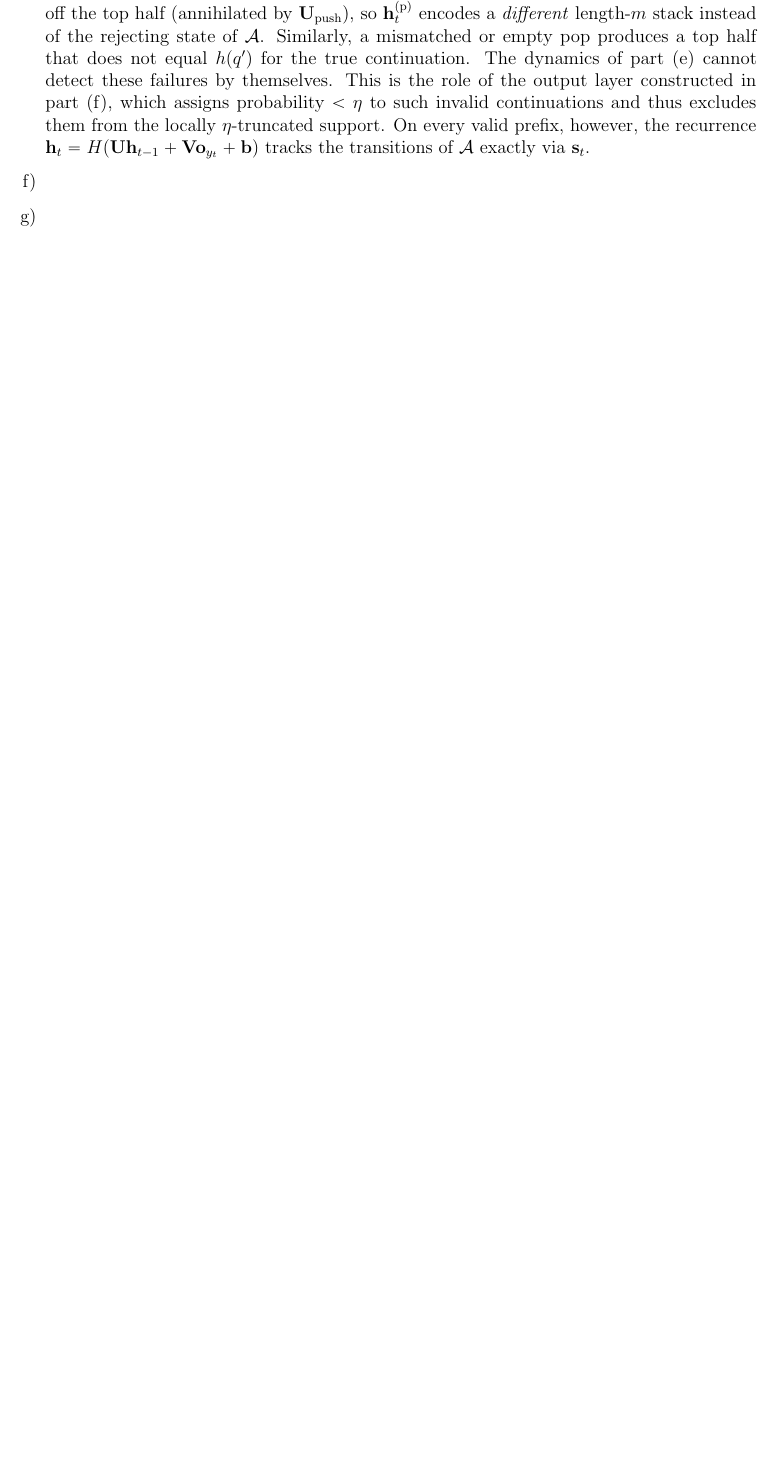
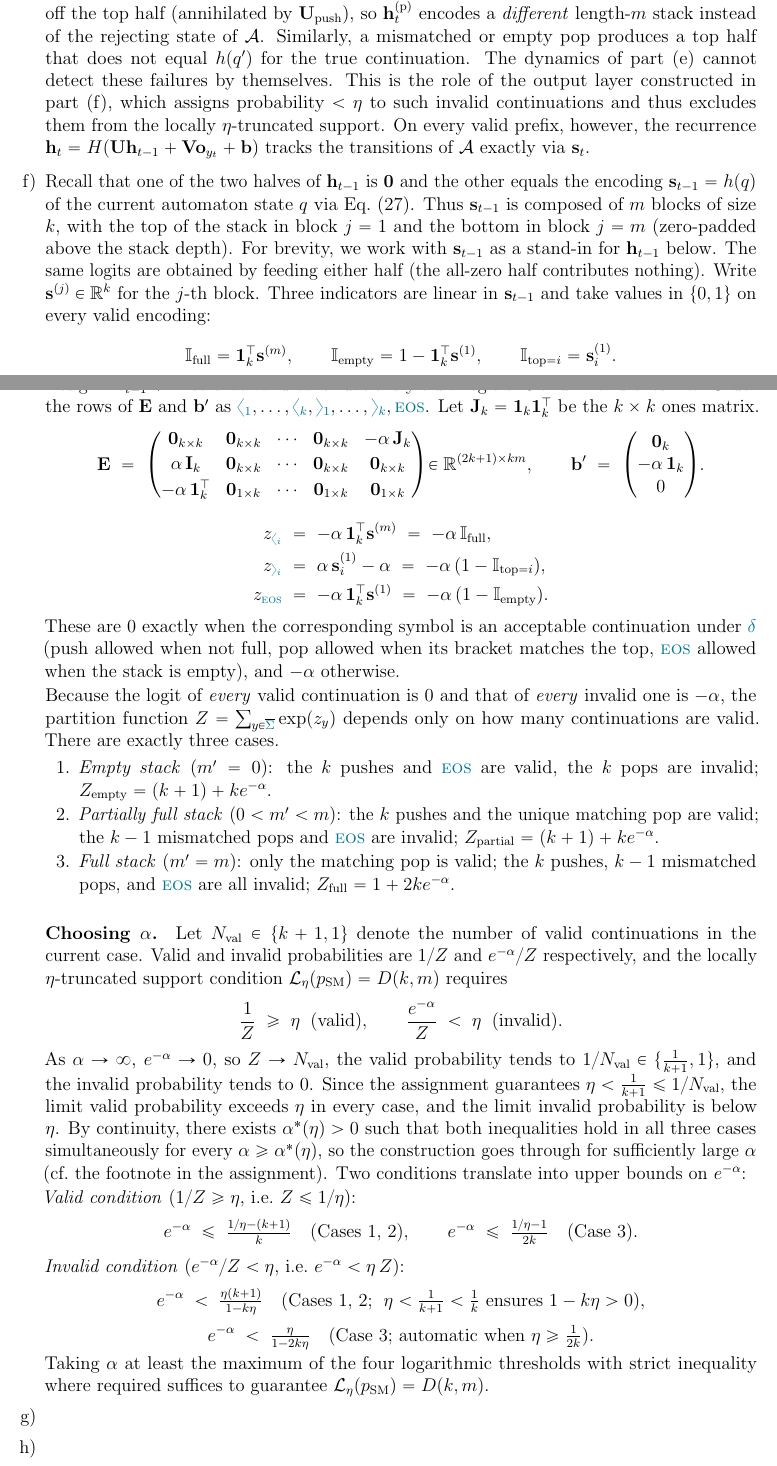
Before and after one commit to gorkemsolun/large-language-models-homeworks, a LaTeX document (first/main.tex, which reads first/problems/question3.tex): part of page 16 of 17 before the commit and two parts of pages 16 and 17 of 18 after it, the two joined at a grey line, cut so that both start at the same text, the shorter picture padded with empty space. Compiled offline with pdfLaTeX.

Commit message:
feat: add detailed explanations and examples for stack operations in question3.tex
Co-authored-by: Copilot <copilot@github.com>

```diff
--- a/first/problems/question3.tex
+++ b/first/problems/question3.tex
@@ -254,7 +254,72 @@
 \end{subquestion}
 
 \begin{subquestion}
+    Recall that one of the two halves of $\mathbf{h}_{t-1}$ is $\mathbf{0}$ and the other equals the encoding $\mathbf{s}_{t-1} = h(q)$ of the current automaton state $q$ via Eq.~(27).
+    Thus $\mathbf{s}_{t-1}$ is composed of $m$ blocks of size $k$, with the top of the stack in block $j = 1$ and the bottom in block $j = m$ (zero-padded above the stack depth).
+    For brevity, we work with $\mathbf{s}_{t-1}$ as a stand-in for $\mathbf{h}_{t-1}$ below.
+    The same logits are obtained by feeding either half (the all-zero half contributes nothing).
+    Write $\mathbf{s}^{(j)} \in \mathbb{R}^{k}$ for the $j$-th block.
+    Three indicators are linear in $\mathbf{s}_{t-1}$ and take values in $\{0, 1\}$ on every valid encoding:
+    \[
+        \mathbb{I}_{\text{full}} = \mathbf{1}_k^\top \mathbf{s}^{(m)}, \qquad \mathbb{I}_{\text{empty}} = 1 - \mathbf{1}_k^\top \mathbf{s}^{(1)}, \qquad \mathbb{I}_{\text{top}=i} = \mathbf{s}^{(1)}_i.
+    \]
 
+    Design $\mathbf{E}\mathbf{s}_{t-1} + \mathbf{b}'$ so that valid continuations yield a logit of $0$ and invalid ones $-\alpha$.
+    Order the rows of $\mathbf{E}$ and $\mathbf{b}'$ as $\openBr{1}, \dots, \openBr{k}, \closeBr{1}, \dots, \closeBr{k}, \eos$.
+    Let $\mathbf{J}_k = \mathbf{1}_k\mathbf{1}_k^\top$ be the $k \times k$ ones matrix.
+    \[
+        \mathbf{E} \;=\;
+        \begin{pmatrix}
+            \mathbf{0}_{k\times k} & \mathbf{0}_{k\times k} & \cdots & \mathbf{0}_{k\times k} & -\alpha\,\mathbf{J}_k \\[2pt]
+            \alpha\,\mathbf{I}_k   & \mathbf{0}_{k\times k} & \cdots & \mathbf{0}_{k\times k} & \mathbf{0}_{k\times k} \\[2pt]
+            -\alpha\,\mathbf{1}_k^\top & \mathbf{0}_{1\times k} & \cdots & \mathbf{0}_{1\times k} & \mathbf{0}_{1\times k}
+        \end{pmatrix} \in \mathbb{R}^{(2k+1) \times km},
+        \qquad
+        \mathbf{b}' \;=\;
+        \begin{pmatrix} \mathbf{0}_{k} \\ -\alpha\,\mathbf{1}_{k} \\ 0 \end{pmatrix}.
+    \]
+    \begin{align*}
+        z_{\openBr{i}} \;&=\; -\alpha\,\mathbf{1}_k^\top \mathbf{s}^{(m)} \;=\; -\alpha\,\mathbb{I}_{\text{full}}, \\
+        z_{\closeBr{i}} \;&=\; \alpha\,\mathbf{s}^{(1)}_i - \alpha \;=\; -\alpha\,(1 - \mathbb{I}_{\text{top}=i}), \\
+        z_{\eos} \;&=\; -\alpha\,\mathbf{1}_k^\top \mathbf{s}^{(1)} \;=\; -\alpha\,(1 - \mathbb{I}_{\text{empty}}).
+    \end{align*}
+    These are $0$ exactly when the corresponding symbol is an acceptable continuation under $\trans$ (push allowed when not full, pop allowed when its bracket matches the top, $\eos$ allowed when the stack is empty), and $-\alpha$ otherwise.
+
+    Because the logit of \emph{every} valid continuation is $0$ and that of \emph{every} invalid one is $-\alpha$, the partition function $Z = \sum_{y \in \overline{\alphabet}} \exp(z_y)$ depends only on how many continuations are valid. There are exactly three cases.
+    \begin{enumerate}
+        \item \emph{Empty stack} ($m' = 0$): the $k$ pushes and $\eos$ are valid, the $k$ pops are invalid;
+        $Z_{\text{empty}} = (k+1) + k e^{-\alpha}$.
+        \item \emph{Partially full stack} ($0 < m' < m$): the $k$ pushes and the unique matching pop are valid; the $k-1$ mismatched pops and $\eos$ are invalid;
+        $Z_{\text{partial}} = (k+1) + k e^{-\alpha}$.
+        \item \emph{Full stack} ($m' = m$): only the matching pop is valid; the $k$ pushes, $k-1$ mismatched pops, and $\eos$ are all invalid;
+        $Z_{\text{full}} = 1 + 2k e^{-\alpha}$.
+    \end{enumerate}
+
+    \paragraph{Choosing $\alpha$.} Let $N_{\text{val}} \in \{k+1, 1\}$ denote the number of valid continuations in the current case.
+    Valid and invalid probabilities are $1/Z$ and $e^{-\alpha}/Z$ respectively, and the locally $\eta$-truncated support condition $\mathcal{L}_{\eta}(p_{\text{SM}}) = D(k, m)$ requires
+    \[
+        \frac{1}{Z} \;\ge\; \eta \;\;\text{(valid)}, \qquad \frac{e^{-\alpha}}{Z} \;<\; \eta \;\;\text{(invalid)}.
+    \]
+    As $\alpha \to \infty$, $e^{-\alpha} \to 0$, so $Z \to N_{\text{val}}$, the valid probability tends to $1/N_{\text{val}} \in \{\tfrac{1}{k+1}, 1\}$, and the invalid probability tends to $0$.
+    Since the assignment guarantees $\eta < \tfrac{1}{k+1} \le 1/N_{\text{val}}$, the limit valid probability exceeds $\eta$ in every case, and the limit invalid probability is below $\eta$.
+    By continuity, there exists $\alpha^{*}(\eta) > 0$ such that both inequalities hold in all three cases simultaneously for every $\alpha \ge \alpha^{*}(\eta)$, so the construction goes through for sufficiently large $\alpha$ (cf.\ the footnote in the assignment).
+    Two conditions translate into upper bounds on $e^{-\alpha}$:
+
+    \emph{Valid condition} ($1/Z \ge \eta$, i.e.\ $Z \le 1/\eta$):
+    \[
+        e^{-\alpha} \;\le\; \tfrac{1/\eta - (k+1)}{k} \quad \text{(Cases 1, 2)},
+        \qquad
+        e^{-\alpha} \;\le\; \tfrac{1/\eta - 1}{2k} \quad \text{(Case 3)}.
+    \]
+
+    \emph{Invalid condition} ($e^{-\alpha}/Z < \eta$, i.e.\ $e^{-\alpha} < \eta\, Z$):
+    \[
+        e^{-\alpha} \;<\; \tfrac{\eta(k+1)}{1 - k\eta} \quad \text{(Cases 1, 2; \;$\eta < \tfrac{1}{k+1} < \tfrac{1}{k}$ ensures $1 - k\eta > 0$)},
+    \]
+    \[
+        e^{-\alpha} \;<\; \tfrac{\eta}{1 - 2k\eta} \quad \text{(Case 3; automatic when $\eta \ge \tfrac{1}{2k}$)}.
+    \]
+    Taking $\alpha$ at least the maximum of the four logarithmic thresholds with strict inequality where required suffices to guarantee $\mathcal{L}_{\eta}(p_{\text{SM}}) = D(k, m)$.
 \end{subquestion}
 
 \begin{subquestion}
```
Also changed, not shown: first/main.pdf.
